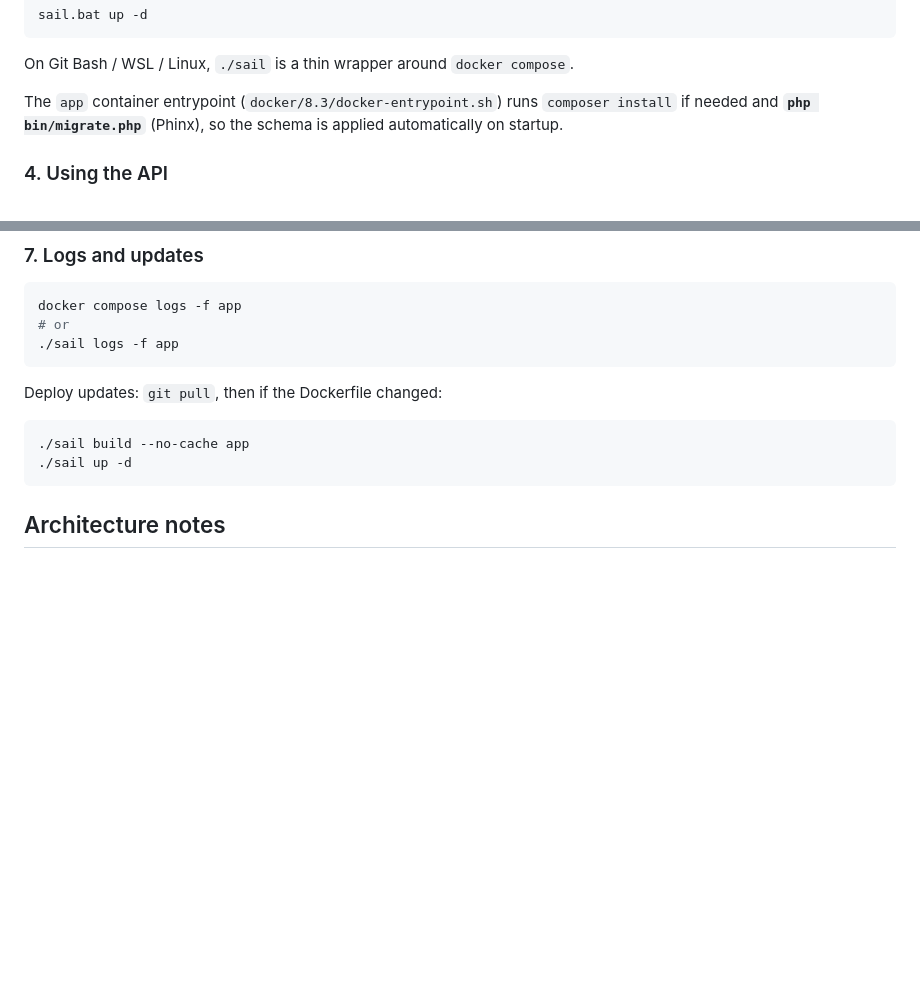
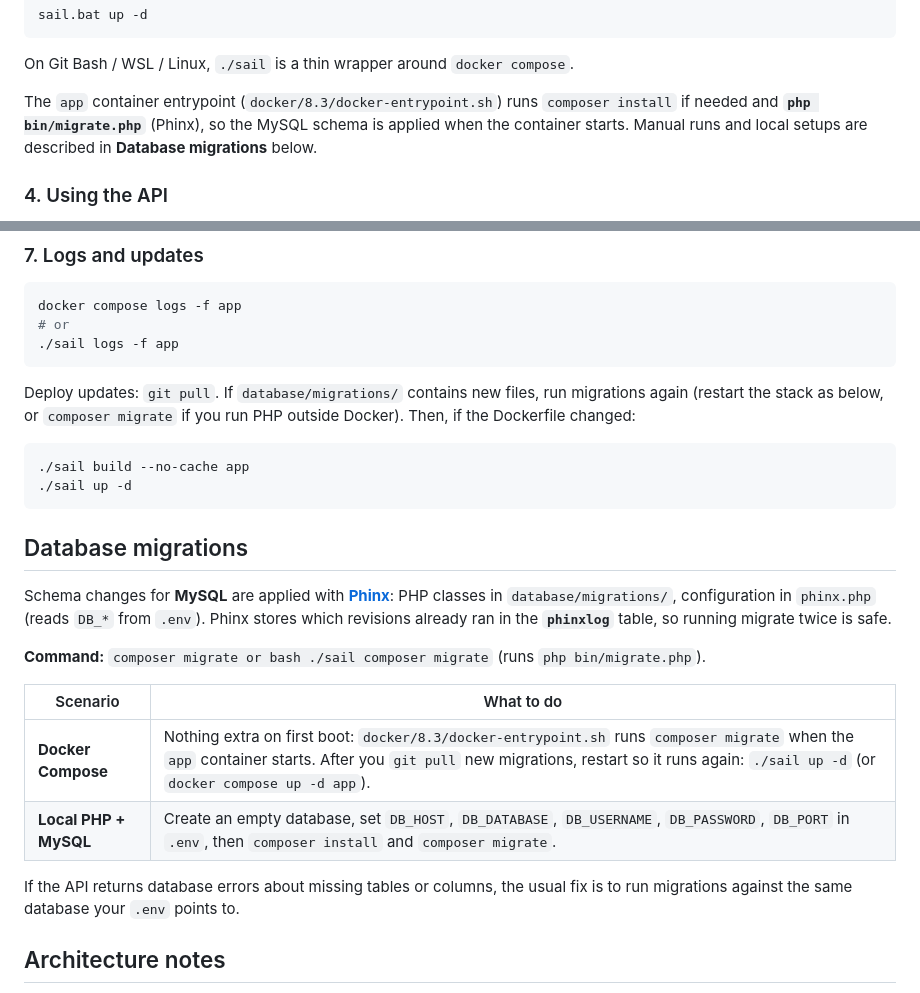
Before and after one commit to MaksymSemenykhin/CandyGrill, a Markdown page: README.md, 2 parts joined by grey strips. Drawn GitHub-style; blank space fills up the shorter version.

Commit message:
Document MySQL/Phinx migrations in README
Add Database migrations section; cross-link from Docker start and deploy notes.

````diff
--- a/README.md
+++ b/README.md
@@ -47,7 +47,7 @@ sail.bat up -d
 
 On Git Bash / WSL / Linux, `./sail` is a thin wrapper around `docker compose`.
 
-The `app` container entrypoint (`docker/8.3/docker-entrypoint.sh`) runs `composer install` if needed and **`php bin/migrate.php`** (Phinx), so the schema is applied automatically on startup.
+The `app` container entrypoint (`docker/8.3/docker-entrypoint.sh`) runs `composer install` if needed and **`php bin/migrate.php`** (Phinx), so the MySQL schema is applied when the container starts. Manual runs and local setups are described in **Database migrations** below.
 
 ### 4. Using the API
 
@@ -72,12 +72,25 @@ docker compose logs -f app
 ./sail logs -f app
 ```
 
-Deploy updates: `git pull`, then if the Dockerfile changed:
+Deploy updates: `git pull`. If `database/migrations/` contains new files, run migrations again (restart the stack as below, or `composer migrate` if you run PHP outside Docker). Then, if the Dockerfile changed:
 
 ```bash
 ./sail build --no-cache app
 ./sail up -d
 ```
+
+## Database migrations
+
+Schema changes for **MySQL** are applied with **[Phinx](https://phinx.org/)**: PHP classes in `database/migrations/`, configuration in `phinx.php` (reads `DB_*` from `.env`). Phinx stores which revisions already ran in the **`phinxlog`** table, so running migrate twice is safe.
+
+**Command:** `composer migrate or bash ./sail composer migrate` (runs `php bin/migrate.php`).
+
+| Scenario | What to do |
+|----------|------------|
+| **Docker Compose** | Nothing extra on first boot: `docker/8.3/docker-entrypoint.sh` runs `composer migrate` when the `app` container starts. After you `git pull` new migrations, restart so it runs again: `./sail up -d` (or `docker compose up -d app`). |
+| **Local PHP + MySQL** | Create an empty database, set `DB_HOST`, `DB_DATABASE`, `DB_USERNAME`, `DB_PASSWORD`, `DB_PORT` in `.env`, then `composer install` and `composer migrate`. |
+
+If the API returns database errors about missing tables or columns, the usual fix is to run migrations against the same database your `.env` points to.
 
 ## Architecture notes
 
````
